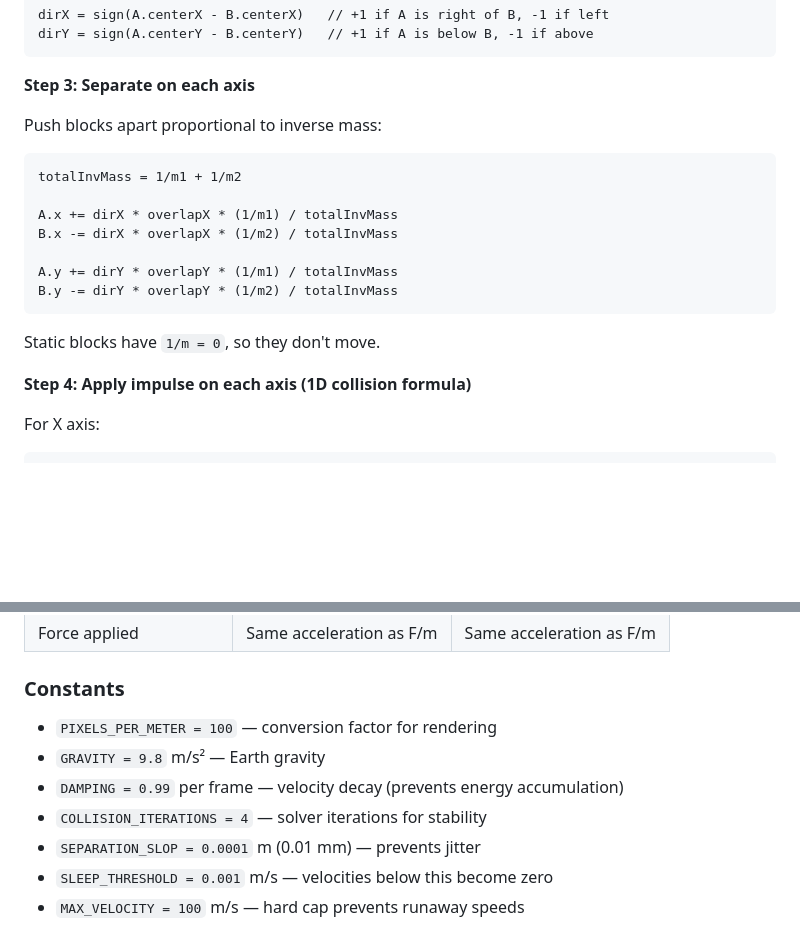
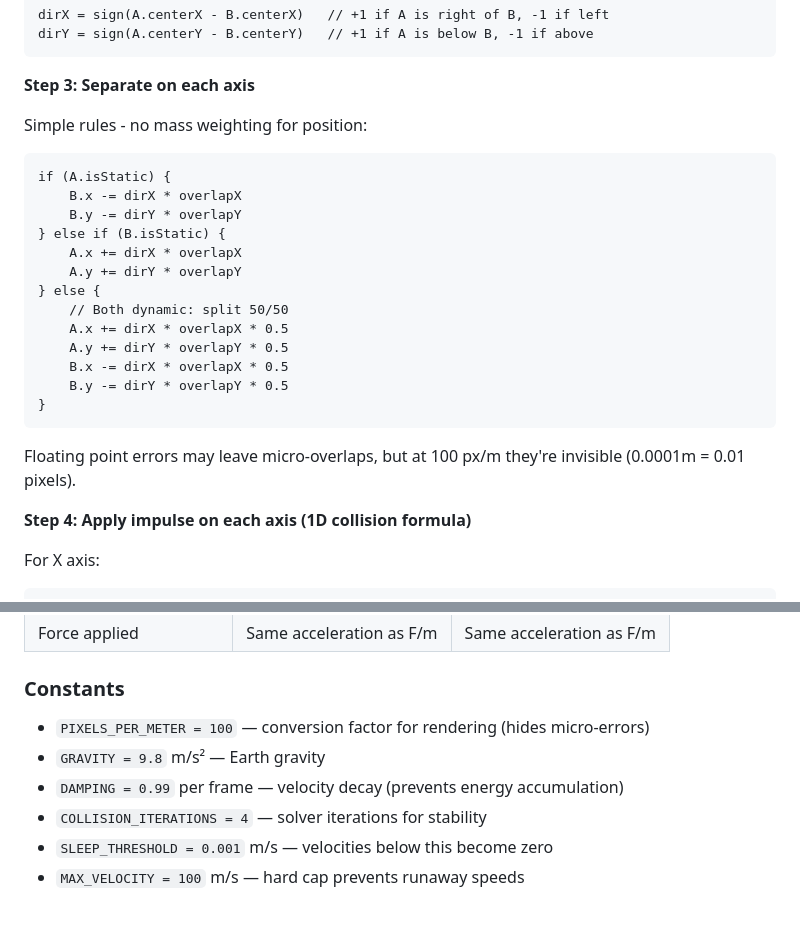
Before and after one commit to aleksejkozin/claude, a Markdown page: CLAUDE.md, 2 parts joined by grey strips. GitHub-like rendering; blank space fills up the shorter version.

Commit message:
docs: simplify separation to 50/50 split, remove SLOP
- Static blocks don't move, dynamic block moves 100%
- Two dynamic blocks: each moves 50%
- No mass weighting for position (only for impulse)
- Removed SLOP constant - pixel rendering hides micro-errors

Co-Authored-By: Claude Opus 4.5 <noreply@anthropic.com>

````diff
--- a/CLAUDE.md
+++ b/CLAUDE.md
@@ -141,19 +141,25 @@ dirY = sign(A.centerY - B.centerY)   // +1 if A is below B, -1 if above
 
 **Step 3: Separate on each axis**
 
-Push blocks apart proportional to inverse mass:
+Simple rules - no mass weighting for position:
 
 ```
-totalInvMass = 1/m1 + 1/m2
-
-A.x += dirX * overlapX * (1/m1) / totalInvMass
-B.x -= dirX * overlapX * (1/m2) / totalInvMass
-
-A.y += dirY * overlapY * (1/m1) / totalInvMass
-B.y -= dirY * overlapY * (1/m2) / totalInvMass
+if (A.isStatic) {
+    B.x -= dirX * overlapX
+    B.y -= dirY * overlapY
+} else if (B.isStatic) {
+    A.x += dirX * overlapX
+    A.y += dirY * overlapY
+} else {
+    // Both dynamic: split 50/50
+    A.x += dirX * overlapX * 0.5
+    A.y += dirY * overlapY * 0.5
+    B.x -= dirX * overlapX * 0.5
+    B.y -= dirY * overlapY * 0.5
+}
 ```
 
-Static blocks have `1/m = 0`, so they don't move.
+Floating point errors may leave micro-overlaps, but at 100 px/m they're invisible (0.0001m = 0.01 pixels).
 
 **Step 4: Apply impulse on each axis (1D collision formula)**
 
@@ -240,11 +246,10 @@ When you drag a block, blocks resting on top should move with it:
 
 ### Constants
 
-- `PIXELS_PER_METER = 100` — conversion factor for rendering
+- `PIXELS_PER_METER = 100` — conversion factor for rendering (hides micro-errors)
 - `GRAVITY = 9.8` m/s² — Earth gravity
 - `DAMPING = 0.99` per frame — velocity decay (prevents energy accumulation)
 - `COLLISION_ITERATIONS = 4` — solver iterations for stability
-- `SEPARATION_SLOP = 0.0001` m (0.01 mm) — prevents jitter
 - `SLEEP_THRESHOLD = 0.001` m/s — velocities below this become zero
 - `MAX_VELOCITY = 100` m/s — hard cap prevents runaway speeds
 
````
